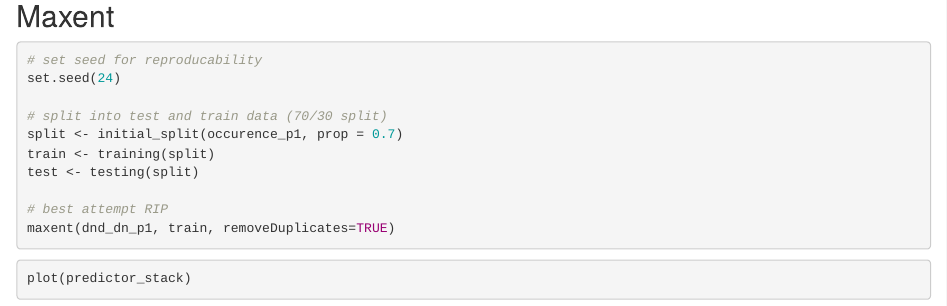
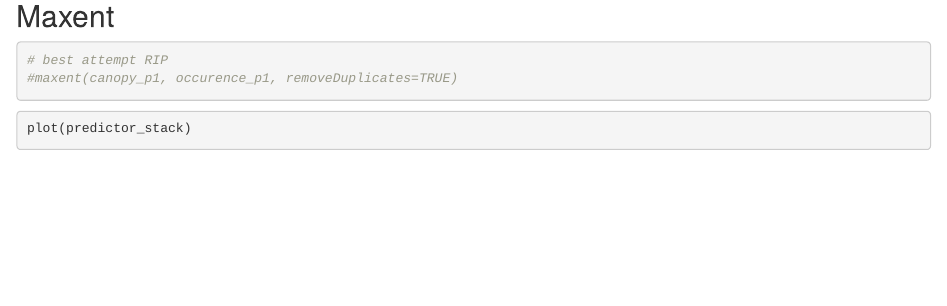
Before and after one commit to briana-barajas/ccber-plethodontids-sdm, an R Markdown document (slsa-maxent-p1.Rmd): the page in a window 1100 px wide, from 3250 px down. Rendered offline with R 4.5, knitr and Pandoc, with nearby package versions; some code elsewhere in the file could not run offline; column names are cleaned by a stand-in for the janitor package.

Commit message:
Trying to run Maxent on Mac

````diff
--- a/slsa-maxent-p1.Rmd
+++ b/slsa-maxent-p1.Rmd
@@ -142,16 +148,8 @@ predictor_stack <- c(veg_stack, geo_stack)
 
 
 ## Maxent
-```{r maxent, eval=FALSE}
-
-# set seed for reproducability
-set.seed(24)
-
-# split into test and train data (70/30 split)
-split <- initial_split(occurence_p1, prop = 0.7)
-train <- training(split)
-test <- testing(split)
+```{r maxent}
 
 # best attempt RIP
-maxent(dnd_dn_p1, train, removeDuplicates=TRUE)
+#maxent(canopy_p1, occurence_p1, removeDuplicates=TRUE)
 ```
````
Also changed, not shown: slsa-maxent-p1.Rmd (11 more changed lines).
